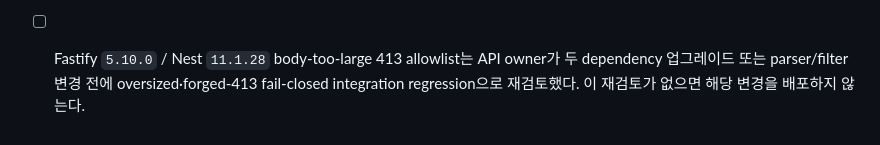
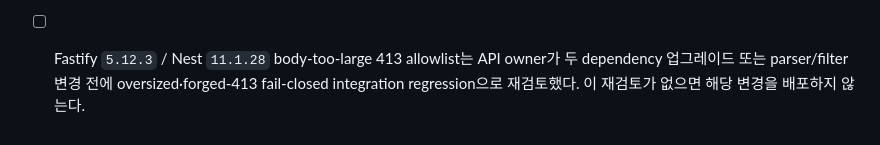
Before and after one commit to jawon0407/account-book, a Markdown page: docs/security/verification-checklist.md, the part around the change. GitHub-like rendering.

Commit message:
docs: update security hotfix documentation
Co-Authored-By: OpenAI Codex <noreply@openai.com>

```diff
--- a/docs/security/verification-checklist.md
+++ b/docs/security/verification-checklist.md
@@ -211,4 +211,4 @@ format
 - [ ] Google/Kakao/`custom:naver` live checklist를 완료했다. 미실행이면 운영 출시를 차단한다.
 - [ ] Evidence commit SHA와 CI head SHA가 같다.
 - [ ] delegated mutation matrix가 exact body 200, one-byte mismatch, query mismatch, read scope, replay, expiry, duplicate raw headers, 32 KiB 초과 413과 verifier 미호출을 확인했다. Platform owner는 hosted Vercel/Heroku secret·key rotation 증거를, Security owner는 BFF 침해 대응 훈련을 **최초 hosted delegated mutation release 전** 완료한다. secret/keyset 배치 또는 BFF delegation scope 변경 전 재검토한다.
-- [ ] Fastify `5.10.0` / Nest `11.1.28` body-too-large 413 allowlist는 API owner가 두 dependency 업그레이드 또는 parser/filter 변경 전에 oversized·forged-413 fail-closed integration regression으로 재검토했다. 이 재검토가 없으면 해당 변경을 배포하지 않는다.
+- [ ] Fastify `5.12.3` / Nest `11.1.28` body-too-large 413 allowlist는 API owner가 두 dependency 업그레이드 또는 parser/filter 변경 전에 oversized·forged-413 fail-closed integration regression으로 재검토했다. 이 재검토가 없으면 해당 변경을 배포하지 않는다.
```
Also changed, not shown: README.md (+1 -0 lines), docs/architecture/backend-authentication.ko.md (+1 -1 lines).
